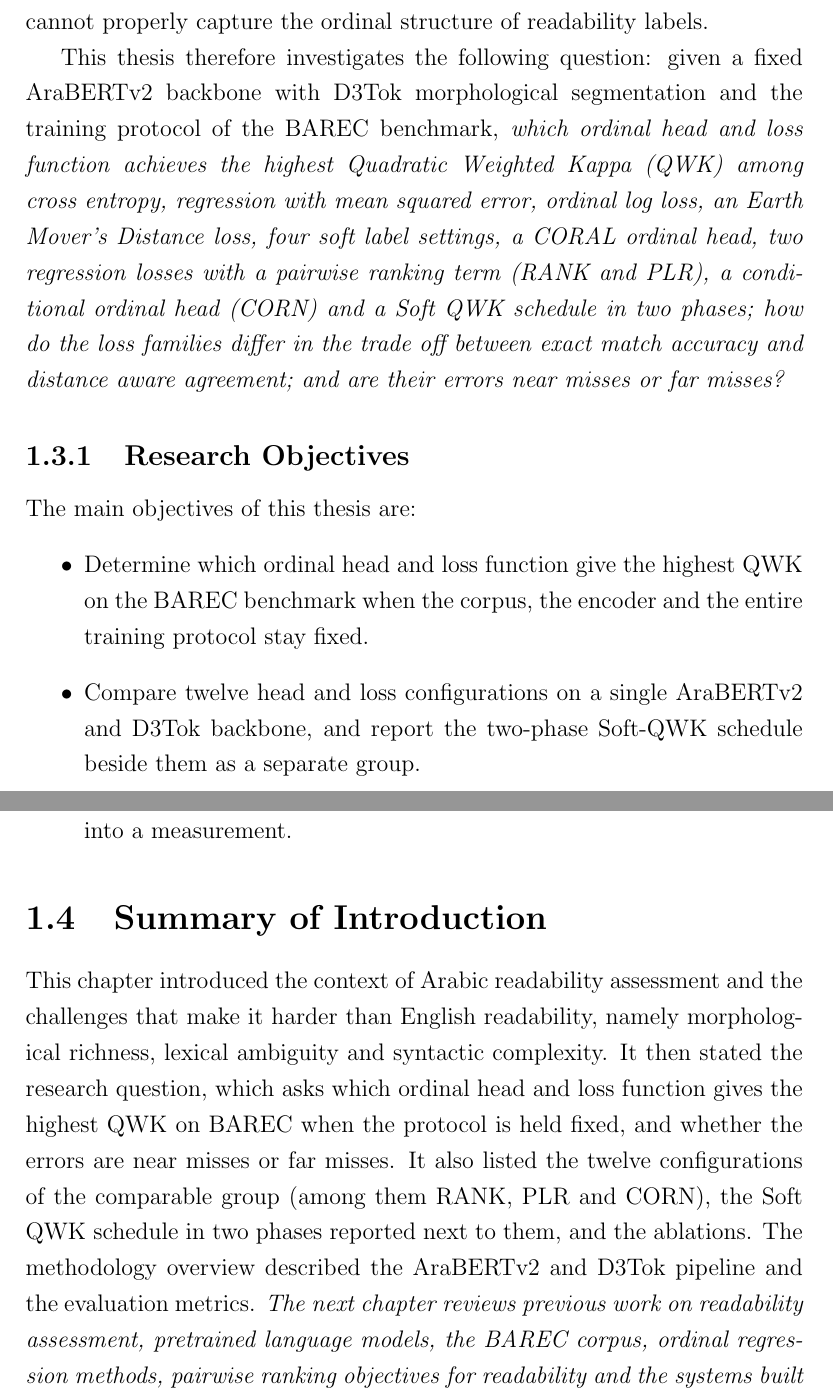
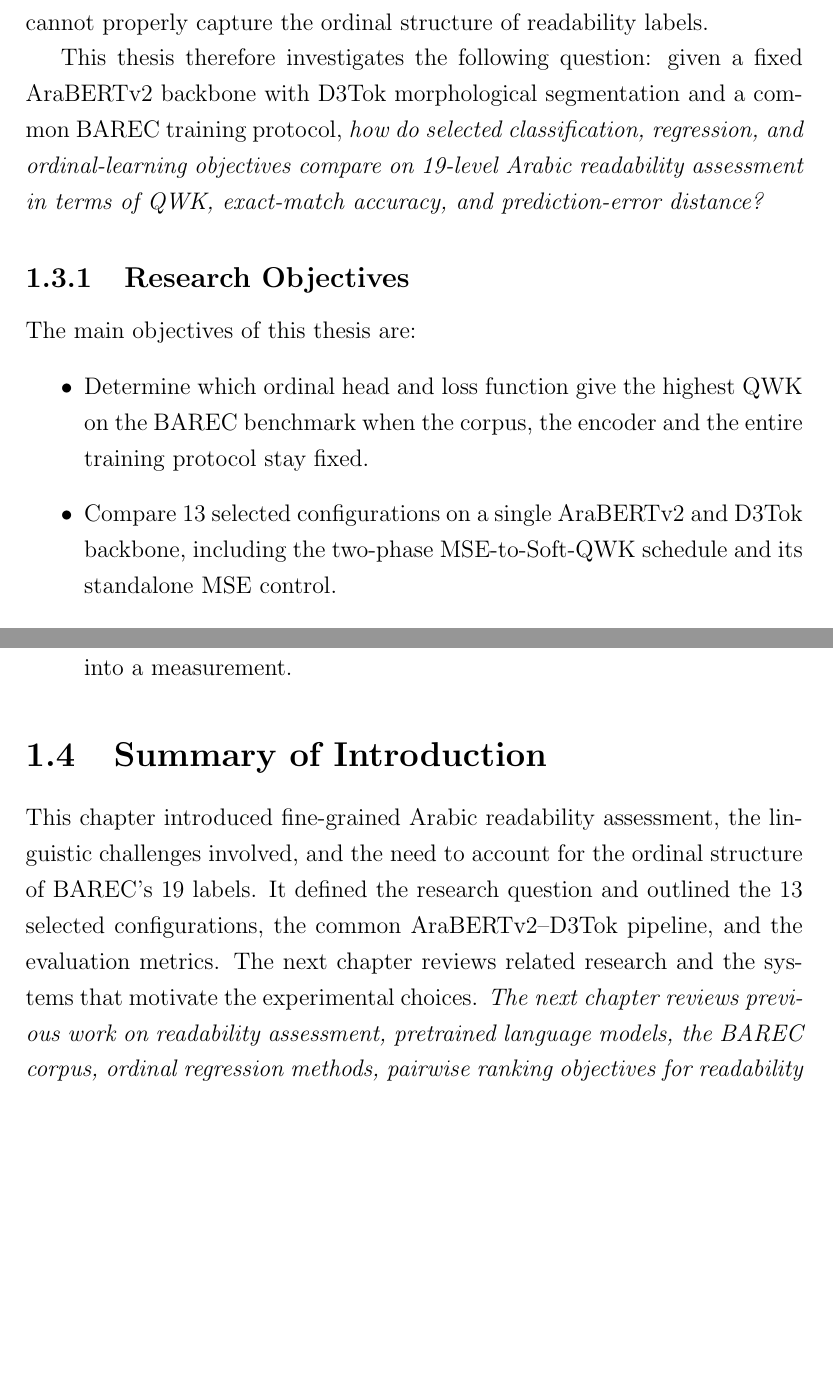
Before and after one commit to AbderrahimBardad/readability, a LaTeX thesis (final/these3/main.tex): two parts of pages 17 and 24 of 98 before the commit and two parts of pages 17 and 23 of 97 after it, joined at a grey line, cut so that both start at the same text, the shorter picture padded with empty space. Compiled offline with pdfLaTeX.

Commit message:
Align Chapter 1 scope with finalized GPU experiments

```diff
--- a/final/these3/main.tex
+++ b/final/these3/main.tex
@@ -278,14 +278,14 @@ Traditional readability assessment systems often treat readability prediction as
 
 In standard classification, when the true level is 11, predicting level 10 gets exactly the same penalty as predicting level 1, although the first is a near miss and the second a far miss. Because of this, classification models cannot properly capture the ordinal structure of readability labels.
 
-This thesis therefore investigates the following question: given a fixed AraBERTv2 backbone with D3Tok morphological segmentation and the training protocol of the BAREC benchmark, \emph{which ordinal head and loss function achieves the highest Quadratic Weighted Kappa (QWK) among cross entropy, regression with mean squared error, ordinal log loss, an Earth Mover's Distance loss, four soft label settings, a CORAL ordinal head, two regression losses with a pairwise ranking term (RANK and PLR), a conditional ordinal head (CORN) and a Soft QWK schedule in two phases; how do the loss families differ in the trade off between exact match accuracy and distance aware agreement; and are their errors near misses or far misses?}
+This thesis therefore investigates the following question: given a fixed AraBERTv2 backbone with D3Tok morphological segmentation and a common BAREC training protocol, \emph{how do selected classification, regression, and ordinal-learning objectives compare on 19-level Arabic readability assessment in terms of QWK, exact-match accuracy, and prediction-error distance?}
 
 \subsection{Research Objectives}
 The main objectives of this thesis are:
 \begin{itemize}
 
 \item Determine which ordinal head and loss function give the highest QWK on the BAREC benchmark when the corpus, the encoder and the entire training protocol stay fixed.
-\item Compare twelve head and loss configurations on a single AraBERTv2 and D3Tok backbone, and report the two-phase Soft-QWK schedule beside them as a separate group.
+\item Compare 13 selected configurations on a single AraBERTv2 and D3Tok backbone, including the two-phase MSE-to-Soft-QWK schedule and its standalone MSE control.
 
 \item Test whether two regression losses with a pairwise ranking term (RANK and PLR), taken from readability research on other languages, and a conditional ordinal head (CORN) carry over to 19-level Arabic readability under the same protocol.
 
@@ -376,7 +376,7 @@ The final chapter brings the findings together, states the contributions and the
 \end{itemize}
 
 \section{Summary of Introduction}
-This chapter introduced the context of Arabic readability assessment and the challenges that make it harder than English readability, namely morphological richness, lexical ambiguity and syntactic complexity. It then stated the research question, which asks which ordinal head and loss function gives the highest QWK on BAREC when the protocol is held fixed, and whether the errors are near misses or far misses. It also listed the twelve configurations of the comparable group (among them RANK, PLR and CORN), the Soft QWK schedule in two phases reported next to them, and the ablations. The methodology overview described the AraBERTv2 and D3Tok pipeline and the evaluation metrics.
+This chapter introduced fine-grained Arabic readability assessment, the linguistic challenges involved, and the need to account for the ordinal structure of BAREC's 19 labels. It defined the research question and outlined the 13 selected configurations, the common AraBERTv2--D3Tok pipeline, and the evaluation metrics. The next chapter reviews related research and the systems that motivate the experimental choices.
 \textit{The next chapter reviews previous work on readability assessment, pretrained language models, the BAREC corpus, ordinal regression methods, pairwise ranking objectives for readability and the systems built for the BAREC 2025 Shared Task.}
 % Chapter 2:
 \chapter{Literature Review}
```
Also changed, not shown: final/these3/main.tex (10 more changed lines).
